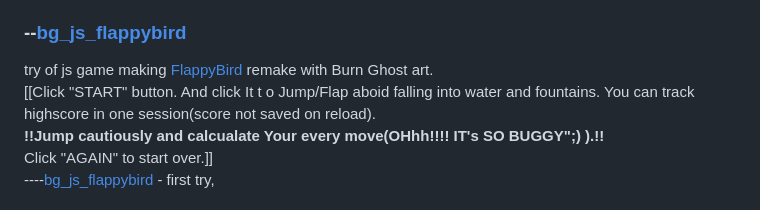
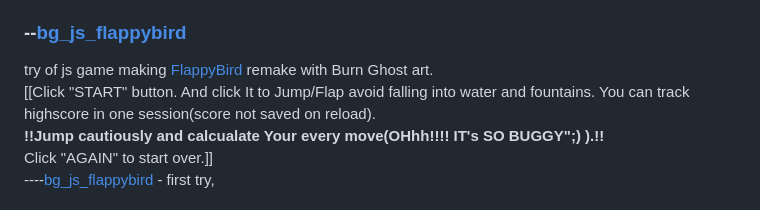
Before and after one commit to X-POWER0/BurnGhost_logo_minigames, a Markdown page: README.md, the part around the change. Rendered like a GitHub page.

```diff
--- a/README.md
+++ b/README.md
@@ -76,7 +76,7 @@ Tutorials used: <br>
 
 <h3>--<a href="https://x-power0.github.io/BurnGhost_logo_minigames/bg_js_flappybird/bg_js_flappybird.html"  target="_blank">bg_js_flappybird</a></h3>
 try of js game making <a href="https://en.wikipedia.org/wiki/Flappy_Bird">FlappyBird</a> remake with Burn Ghost art.<br>
-[[Click "START" button. And click It t o Jump/Flap aboid falling into water and fountains. You can track highscore in one session(score not saved on reload).
+[[Click "START" button. And click It to Jump/Flap avoid falling into water and fountains. You can track highscore in one session(score not saved on reload).
 <br><b>!!Jump cautiously and calcualate Your every move(OHhh!!!! IT's SO BUGGY";) ).!!</b><br>Click "AGAIN" to start over.]]
 <br>----<a href="https://x-power0.github.io/BurnGhost_logo_minigames/bg_js_flappybird/bg_js_flappybird.html"  target="_blank">bg_js_flappybird</a> - first try,
 <br><br>
```
